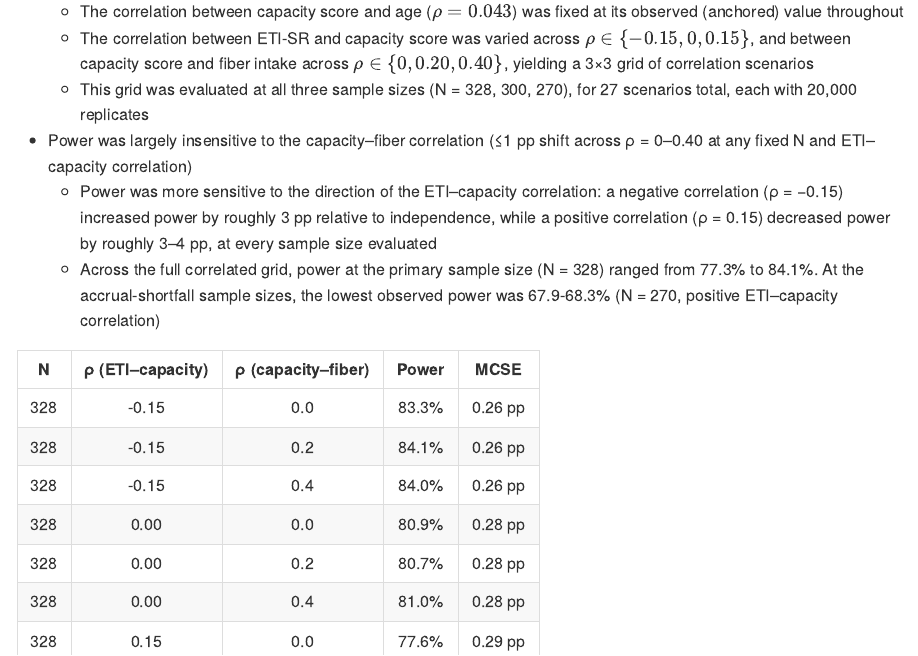
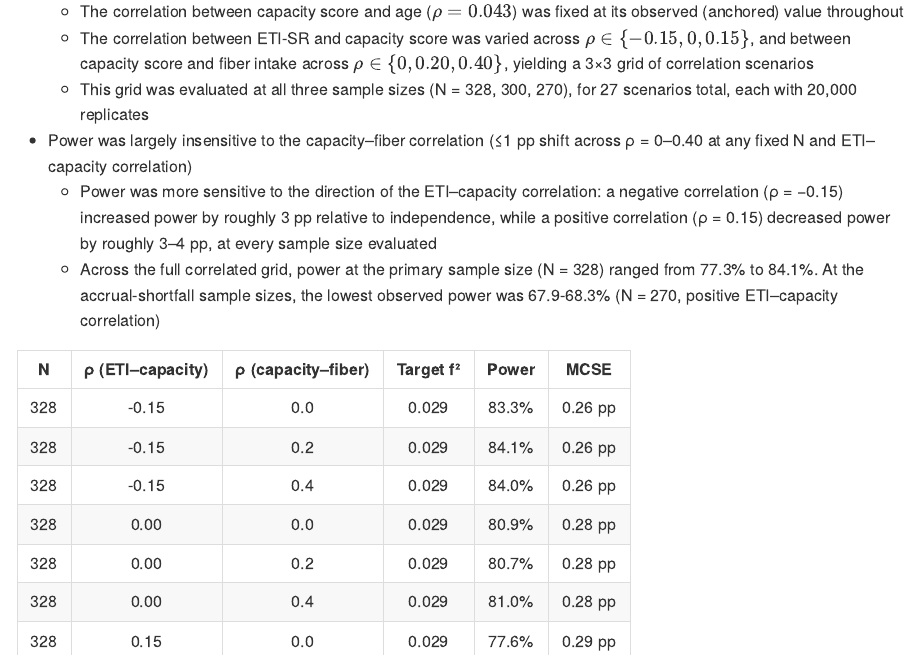
Before and after one commit to keijioda/MAC_microbiome, an R Markdown document (grant/summary_grant.Rmd): the page in a window 1100 px wide, from 1160 px down. The pictures show the output file grant/summary_grant.md that the author committed with the source, drawn offline in the style of GitHub.

Commit message:
Add f2 for correlated scenario

```diff
--- a/grant/summary_grant.Rmd
+++ b/grant/summary_grant.Rmd
@@ -78,6 +78,7 @@
     N                    = n,
     `ρ (ETI–capacity)`   = rho_eti_capacity,
     `ρ (capacity–fiber)` = rho_capacity_fiber,
+    `Target f²`          = f2,
     Power                = sprintf("%.1f%%", power_hc3 * 100),
     MCSE                 = sprintf("%.2f pp", mcse * 100)
   ) %>%
```
Also changed, not shown: grant/summary_grant.md.
